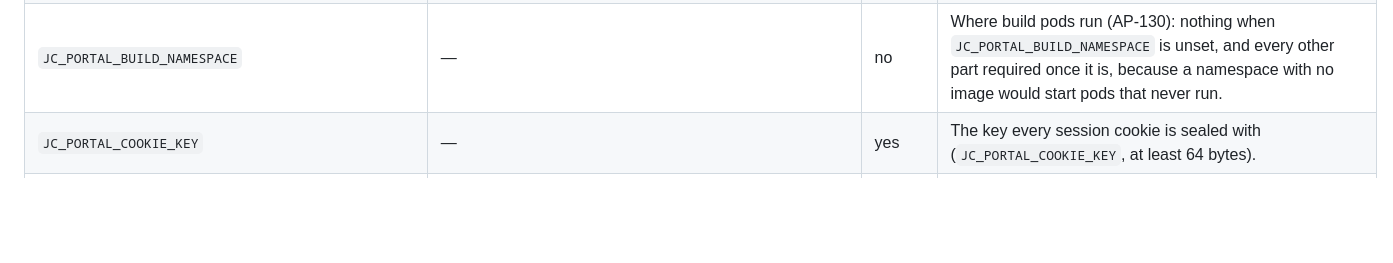
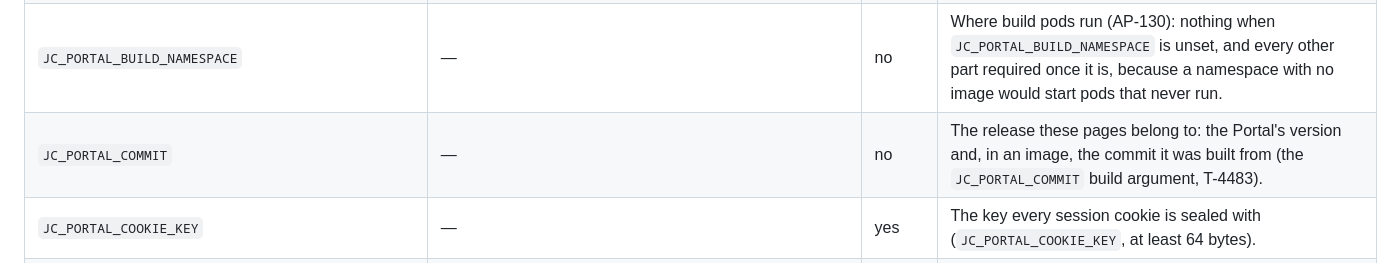
Before and after one commit to marek-mraz-jc/joinedcontext-docs, a Markdown page: Deployment/13-configuration-reference.md, the part around the change. Drawn GitHub-style; blank space fills up the shorter version.

Commit message:
T-4483: configuration reference: JC_PORTAL_COMMIT, so the pinned docs hold for the pinned Portal (TS-19)

```diff
--- a/Deployment/13-configuration-reference.md
+++ b/Deployment/13-configuration-reference.md
@@ -123,6 +123,7 @@ The management application: the API, the embedded UI and the in-process reconcil
 | `JC_PORTAL_BUILD_IMAGE_NODE` | — | no | Where an App's build pods run and on which runner images (`JC_PORTAL_BUILD_NAMESPACE` with `JC_PORTAL_BUILD_IMAGE_NODE`, `JC_PORTAL_BUILD_IMAGE_RUST` and the forge's API base; `JC_PORTAL_BUILD_CACHE_SIZE`, default `1Gi`; AP-130, AP-131). |
 | `JC_PORTAL_BUILD_IMAGE_RUST` | — | no | Where an App's build pods run and on which runner images (`JC_PORTAL_BUILD_NAMESPACE` with `JC_PORTAL_BUILD_IMAGE_NODE`, `JC_PORTAL_BUILD_IMAGE_RUST` and the forge's API base; `JC_PORTAL_BUILD_CACHE_SIZE`, default `1Gi`; AP-130, AP-131). |
 | `JC_PORTAL_BUILD_NAMESPACE` | — | no | Where build pods run (AP-130): nothing when `JC_PORTAL_BUILD_NAMESPACE` is unset, and every other part required once it is, because a namespace with no image would start pods that never run. |
+| `JC_PORTAL_COMMIT` | — | no | The release these pages belong to: the Portal's version and, in an image, the commit it was built from (the `JC_PORTAL_COMMIT` build argument, T-4483). |
 | `JC_PORTAL_COOKIE_KEY` | — | yes | The key every session cookie is sealed with (`JC_PORTAL_COOKIE_KEY`, at least 64 bytes). |
 | `JC_PORTAL_COOKIE_KEY_PREVIOUS` | — | yes | Keys a session cookie may still be sealed with, during a rotation (`JC_PORTAL_COOKIE_KEY_PREVIOUS`, comma-separated, each held to the same length as the active one; T-0973). |
 | `JC_PORTAL_DASHBOARDS` | — | no | Whether the Dashboards section is shown (`JC_PORTAL_DASHBOARDS`, the literal string `true` to show it; default hidden, the owner's call of 2026-09-25, T-2874). |
```
